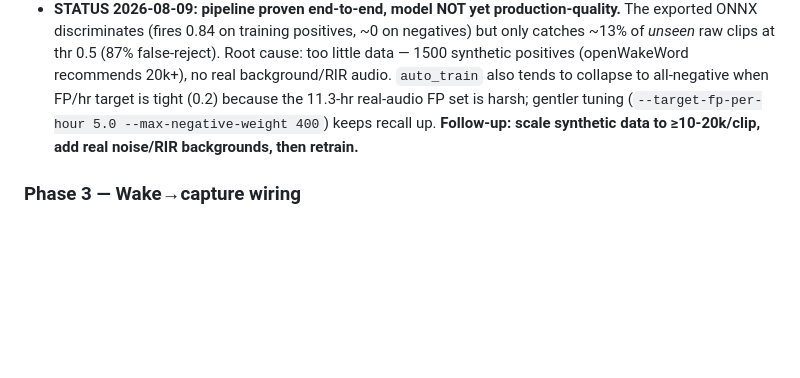
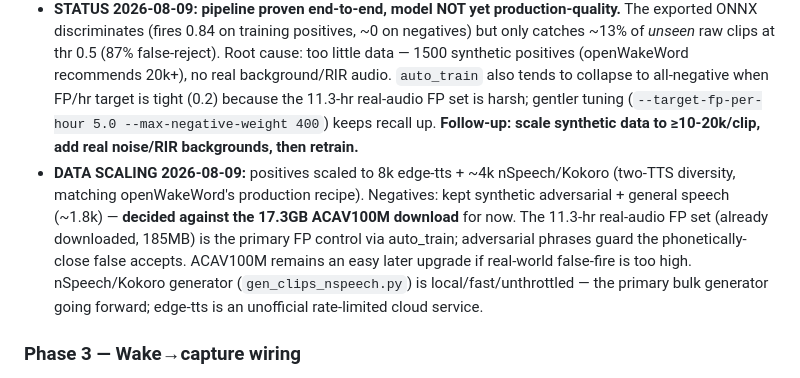
Before and after one commit to herrbasan/nVoice, a Markdown page: docs/NVoice_HANDSFREE_PLAN.md, the part around the change. GitHub-like rendering; blank space fills up the shorter version.

Commit message:
Phase 2: document data-scaling decision (Kokoro mix, skip ACAV100M for now)

```diff
--- a/docs/NVoice_HANDSFREE_PLAN.md
+++ b/docs/NVoice_HANDSFREE_PLAN.md
@@ -73,6 +73,7 @@ Prototype the full handsfree chain with a temporary text/keyboard trigger instea
 - Export ONNX. Decide: speaker-agnostic vs voice-locked (verifier stage).
 - Deliverable: `models/kimi_wake/kimi_wake.onnx`; accuracy targets false-accept <0.5/hr, false-reject <5% (checked by `tools/kimi_wake/validate_wake.py`).
 - **STATUS 2026-08-09: pipeline proven end-to-end, model NOT yet production-quality.** The exported ONNX discriminates (fires 0.84 on training positives, ~0 on negatives) but only catches ~13% of *unseen* raw clips at thr 0.5 (87% false-reject). Root cause: too little data — 1500 synthetic positives (openWakeWord recommends 20k+), no real background/RIR audio. `auto_train` also tends to collapse to all-negative when FP/hr target is tight (0.2) because the 11.3-hr real-audio FP set is harsh; gentler tuning (`--target-fp-per-hour 5.0 --max-negative-weight 400`) keeps recall up. **Follow-up: scale synthetic data to ≥10-20k/clip, add real noise/RIR backgrounds, then retrain.**
+- **DATA SCALING 2026-08-09:** positives scaled to 8k edge-tts + ~4k nSpeech/Kokoro (two-TTS diversity, matching openWakeWord's production recipe). Negatives: kept synthetic adversarial + general speech (~1.8k) — **decided against the 17.3GB ACAV100M download** for now. The 11.3-hr real-audio FP set (already downloaded, 185MB) is the primary FP control via auto_train; adversarial phrases guard the phonetically-close false accepts. ACAV100M remains an easy later upgrade if real-world false-fire is too high. nSpeech/Kokoro generator (`gen_clips_nspeech.py`) is local/fast/unthrottled — the primary bulk generator going forward; edge-tts is an unofficial rate-limited cloud service.
 
 ### Phase 3 — Wake→capture wiring
 - Run the detector on raw audio (placement decision — see Open questions).
```
